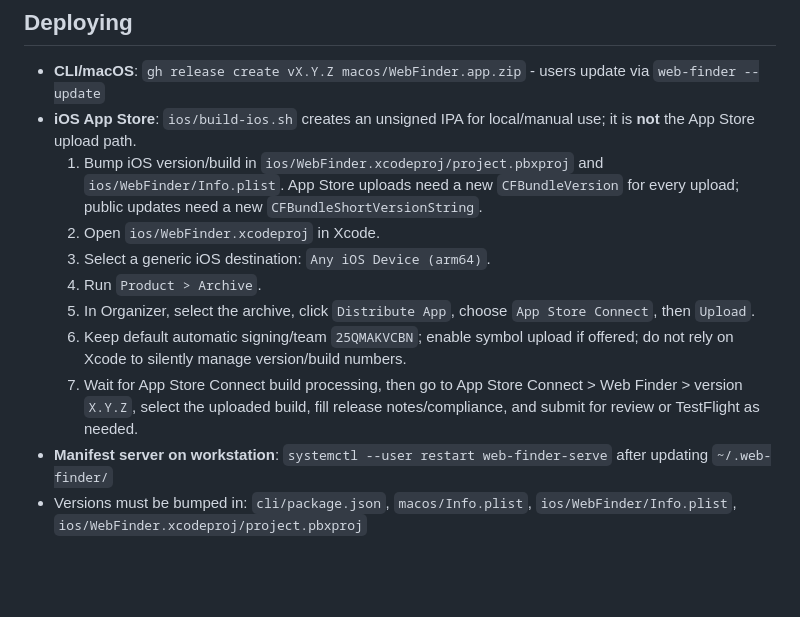
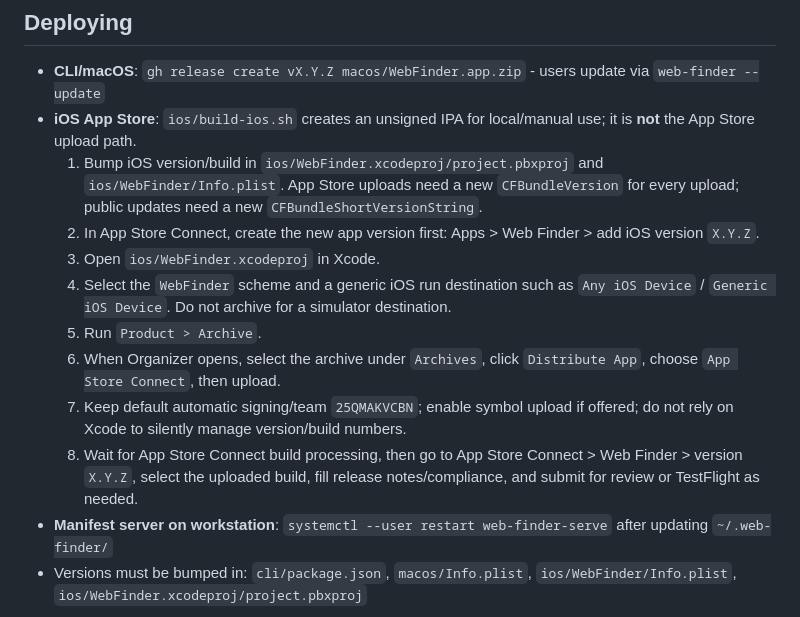
Before and after one commit to zeulewan/web-finder, a Markdown page: CLAUDE.md, the part around the change. Drawn GitHub-style; blank space fills up the shorter version.

Commit message:
Clarify iOS App Store upload steps

```diff
--- a/CLAUDE.md
+++ b/CLAUDE.md
@@ -43,12 +43,13 @@ cd ios && bash build-ios.sh
 - **CLI/macOS**: `gh release create vX.Y.Z macos/WebFinder.app.zip` - users update via `web-finder --update`
 - **iOS App Store**: `ios/build-ios.sh` creates an unsigned IPA for local/manual use; it is **not** the App Store upload path.
   1. Bump iOS version/build in `ios/WebFinder.xcodeproj/project.pbxproj` and `ios/WebFinder/Info.plist`. App Store uploads need a new `CFBundleVersion` for every upload; public updates need a new `CFBundleShortVersionString`.
-  2. Open `ios/WebFinder.xcodeproj` in Xcode.
-  3. Select a generic iOS destination: `Any iOS Device (arm64)`.
-  4. Run `Product > Archive`.
-  5. In Organizer, select the archive, click `Distribute App`, choose `App Store Connect`, then `Upload`.
-  6. Keep default automatic signing/team `25QMAKVCBN`; enable symbol upload if offered; do not rely on Xcode to silently manage version/build numbers.
-  7. Wait for App Store Connect build processing, then go to App Store Connect > Web Finder > version `X.Y.Z`, select the uploaded build, fill release notes/compliance, and submit for review or TestFlight as needed.
+  2. In App Store Connect, create the new app version first: Apps > Web Finder > add iOS version `X.Y.Z`.
+  3. Open `ios/WebFinder.xcodeproj` in Xcode.
+  4. Select the `WebFinder` scheme and a generic iOS run destination such as `Any iOS Device` / `Generic iOS Device`. Do not archive for a simulator destination.
+  5. Run `Product > Archive`.
+  6. When Organizer opens, select the archive under `Archives`, click `Distribute App`, choose `App Store Connect`, then upload.
+  7. Keep default automatic signing/team `25QMAKVCBN`; enable symbol upload if offered; do not rely on Xcode to silently manage version/build numbers.
+  8. Wait for App Store Connect build processing, then go to App Store Connect > Web Finder > version `X.Y.Z`, select the uploaded build, fill release notes/compliance, and submit for review or TestFlight as needed.
 - **Manifest server on workstation**: `systemctl --user restart web-finder-serve` after updating `~/.web-finder/`
 - Versions must be bumped in: `cli/package.json`, `macos/Info.plist`, `ios/WebFinder/Info.plist`, `ios/WebFinder.xcodeproj/project.pbxproj`
 
```
